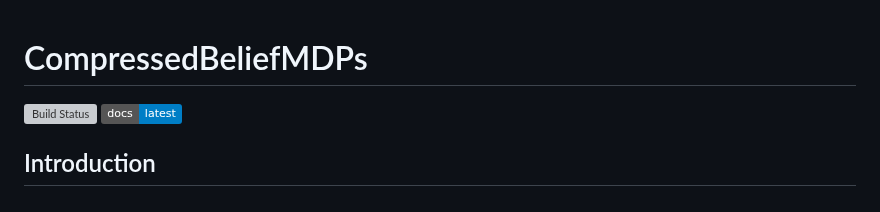
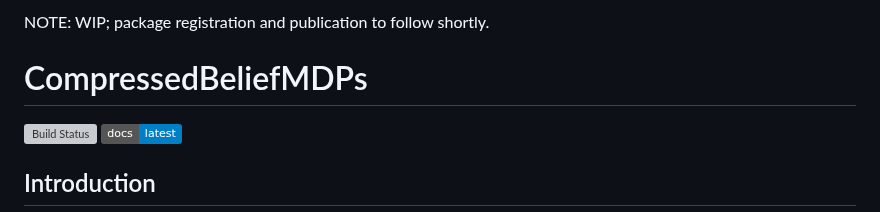
Before and after one commit to JuliaPOMDP/CompressedBeliefMDPs.jl, a Markdown page: README.md, the part around the change. GitHub-like rendering; badges without logos; grey boxes are pictures that could not be loaded.

```diff
--- a/README.md
+++ b/README.md
@@ -1,3 +1,5 @@
+NOTE: WIP; package registration and publication to follow shortly.
+
 # CompressedBeliefMDPs
 
 [![Build Status](https://github.com/JuliaPOMDP/CompressedBeliefMDPs.jl/actions/workflows/CI.yml/badge.svg?branch=main)](https://github.com/JuliaPOMDP/CompressedBeliefMDPs.jl/actions/workflows/CI.yml?query=branch%3Amain)
```
